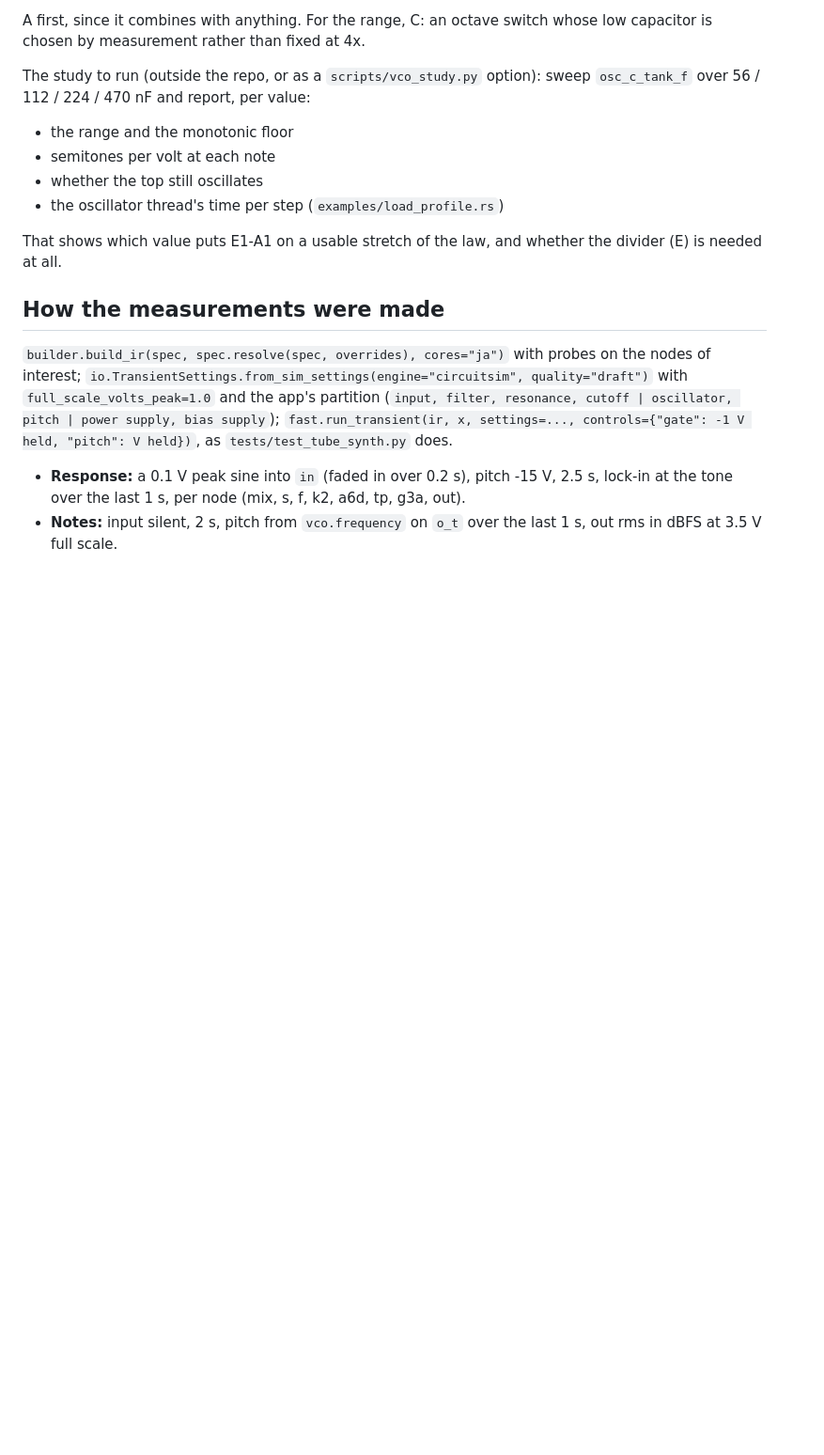
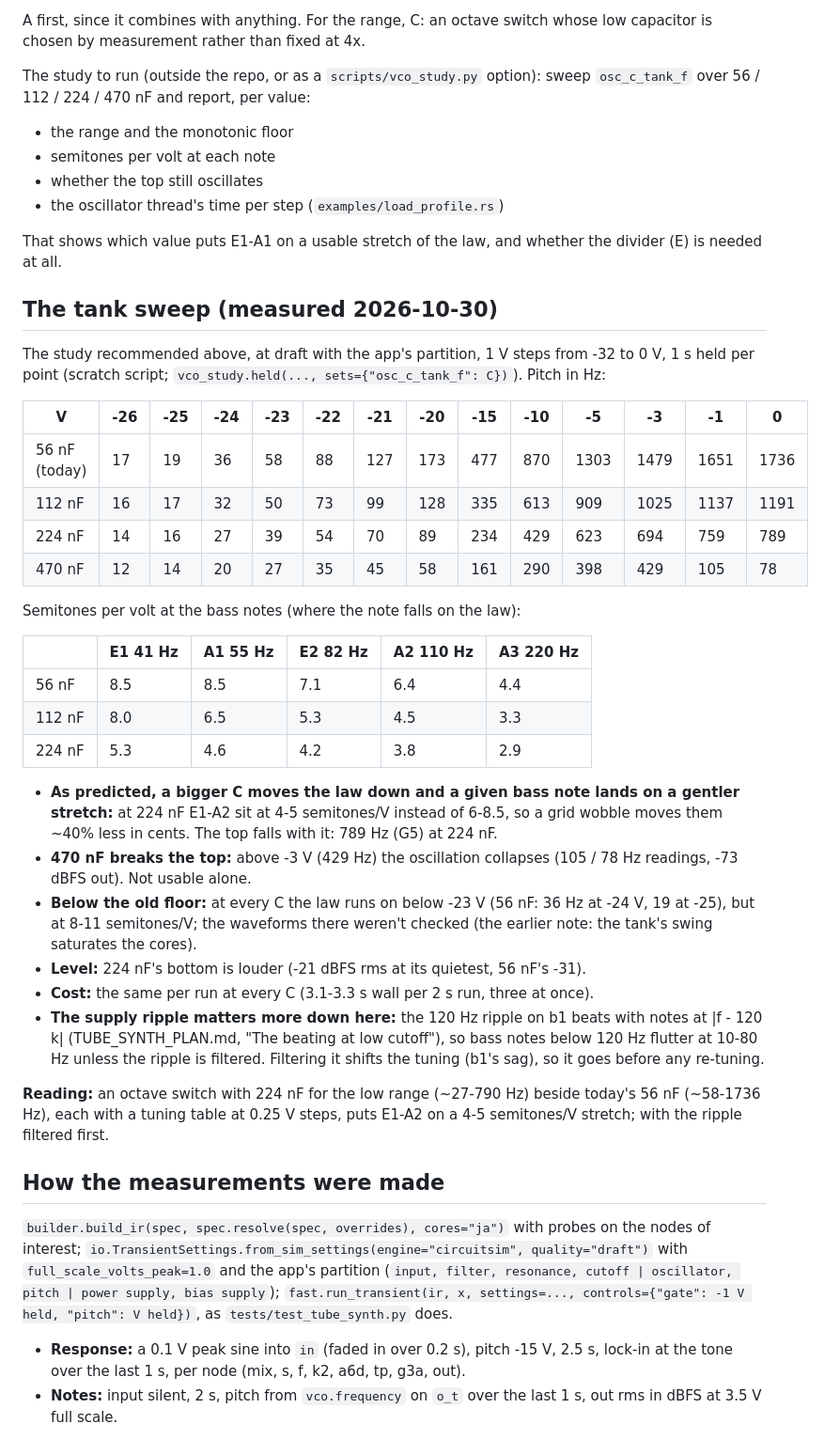
Before and after one commit to markgiroux3141/VST-Experiments, a Markdown page: docs/SYNTH_LOW_END.md, the part around the change. Shown at 94% size. Rendered like a GitHub page; blank space fills up the shorter version.

Commit message:
Synth: the low-cutoff beating is supply ripple; the tank-capacitor sweep
The beating heard at low cutoff is the 120 Hz ripple on b1 (~6 V)
reaching the oscillator and the filter's control chain: sidebands at
f +- 120 Hz, -23 to -37 dB re the note; filtering b1's loads takes them
to -50 / -65 dB (scratch variants). Not a simulator bug.

SYNTH_LOW_END.md's recommended sweep: 224 nF puts E1-A2 on 4-5
semitones/V (56 nF: 6-8.5), range ~27-790 Hz; 470 nF breaks the top.

Co-Authored-By: Claude Opus 5.5 (1M context) <noreply@anthropic.com>

```diff
--- a/docs/SYNTH_LOW_END.md
+++ b/docs/SYNTH_LOW_END.md
@@ -119,6 +119,46 @@ The study to run (outside the repo, or as a `scripts/vco_study.py` option): swee
 That shows which value puts E1-A1 on a usable stretch of the law, and whether the divider
 (E) is needed at all.
 
+## The tank sweep (measured 2026-10-30)
+
+The study recommended above, at draft with the app's partition, 1 V steps from -32 to 0 V,
+1 s held per point (scratch script; `vco_study.held(..., sets={"osc_c_tank_f": C})`).
+Pitch in Hz:
+
+| V | -26 | -25 | -24 | -23 | -22 | -21 | -20 | -15 | -10 | -5 | -3 | -1 | 0 |
+|---|---|---|---|---|---|---|---|---|---|---|---|---|---|
+| 56 nF (today) | 17 | 19 | 36 | 58 | 88 | 127 | 173 | 477 | 870 | 1303 | 1479 | 1651 | 1736 |
+| 112 nF | 16 | 17 | 32 | 50 | 73 | 99 | 128 | 335 | 613 | 909 | 1025 | 1137 | 1191 |
+| 224 nF | 14 | 16 | 27 | 39 | 54 | 70 | 89 | 234 | 429 | 623 | 694 | 759 | 789 |
+| 470 nF | 12 | 14 | 20 | 27 | 35 | 45 | 58 | 161 | 290 | 398 | 429 | 105 | 78 |
+
+Semitones per volt at the bass notes (where the note falls on the law):
+
+| | E1 41 Hz | A1 55 Hz | E2 82 Hz | A2 110 Hz | A3 220 Hz |
+|---|---|---|---|---|---|
+| 56 nF | 8.5 | 8.5 | 7.1 | 6.4 | 4.4 |
+| 112 nF | 8.0 | 6.5 | 5.3 | 4.5 | 3.3 |
+| 224 nF | 5.3 | 4.6 | 4.2 | 3.8 | 2.9 |
+
+- **As predicted, a bigger C moves the law down and a given bass note lands on a gentler
+  stretch:** at 224 nF E1-A2 sit at 4-5 semitones/V instead of 6-8.5, so a grid wobble
+  moves them ~40% less in cents. The top falls with it: 789 Hz (G5) at 224 nF.
+- **470 nF breaks the top:** above -3 V (429 Hz) the oscillation collapses (105 / 78 Hz
+  readings, -73 dBFS out). Not usable alone.
+- **Below the old floor:** at every C the law runs on below -23 V (56 nF: 36 Hz at -24 V,
+  19 at -25), but at 8-11 semitones/V; the waveforms there weren't checked (the earlier
+  note: the tank's swing saturates the cores).
+- **Level:** 224 nF's bottom is louder (-21 dBFS rms at its quietest, 56 nF's -31).
+- **Cost:** the same per run at every C (3.1-3.3 s wall per 2 s run, three at once).
+- **The supply ripple matters more down here:** the 120 Hz ripple on b1 beats with notes
+  at |f - 120 k| (TUBE_SYNTH_PLAN.md, "The beating at low cutoff"), so bass notes below
+  120 Hz flutter at 10-80 Hz unless the ripple is filtered. Filtering it shifts the tuning
+  (b1's sag), so it goes before any re-tuning.
+
+**Reading:** an octave switch with 224 nF for the low range (~27-790 Hz) beside today's 56 nF
+(~58-1736 Hz), each with a tuning table at 0.25 V steps, puts E1-A2 on a 4-5 semitones/V
+stretch; with the ripple filtered first.
+
 ## How the measurements were made
 
 `builder.build_ir(spec, spec.resolve(spec, overrides), cores="ja")` with probes on the
```
Also changed, not shown: docs/TUBE_SYNTH_PLAN.md (+14 -0 lines).
